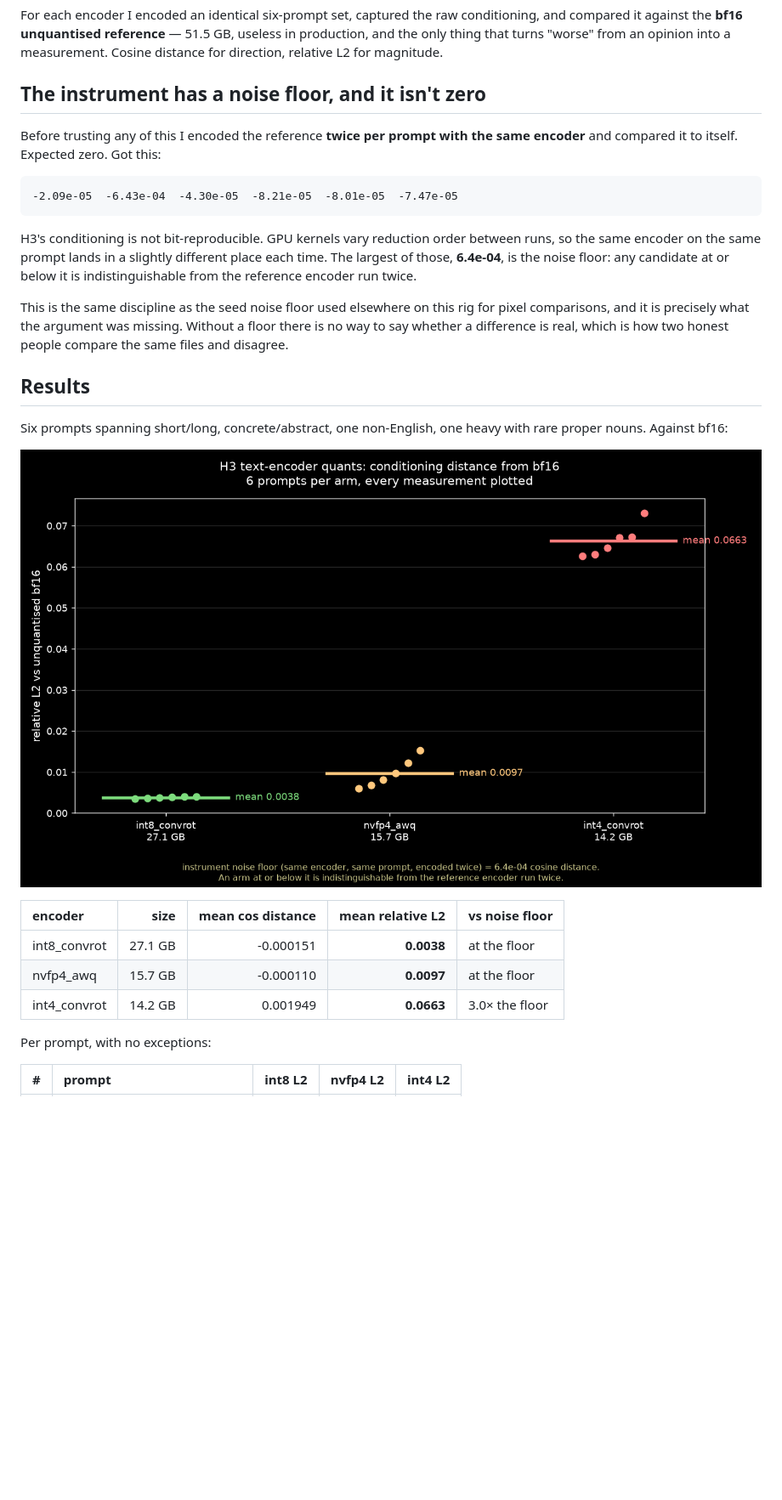
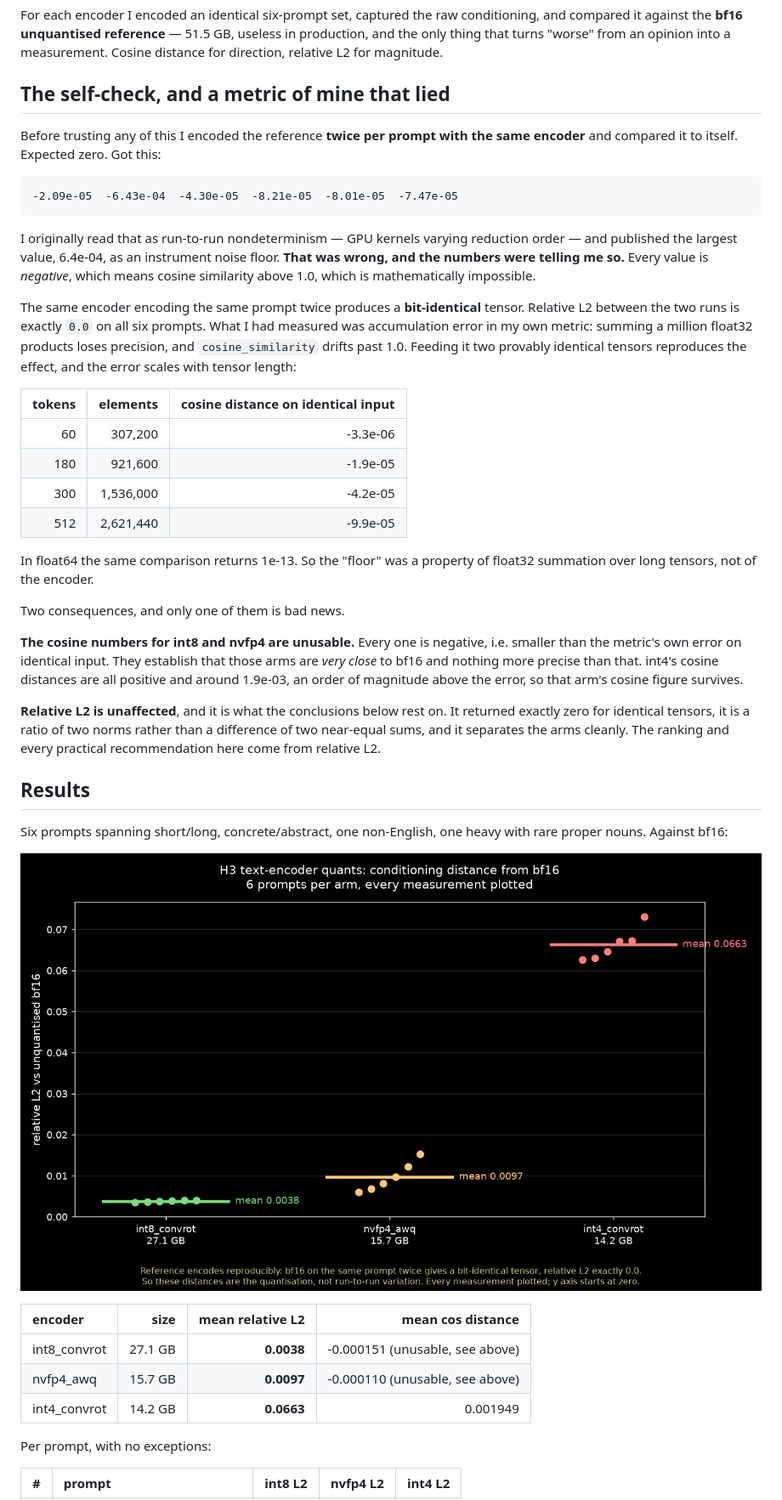
Before and after one commit to gavmor/regular-labs, a Markdown page: src/2026-09-17-h3-quant-conditioning-fidelity.md, the part around one of its changes. Shown at 85% size. GitHub-like rendering; pictures changed too: src/images/2026-09-17-h3-quant-conditioning-fidelity/conditioning-distance.png; blank space fills up the shorter version.

````diff
--- a/src/2026-09-17-h3-quant-conditioning-fidelity.md
+++ b/src/2026-09-17-h3-quant-conditioning-fidelity.md
@@ -43,7 +44,7 @@ conditioning, and compared it against the **bf16 unquantised reference** —
 opinion into a measurement. Cosine distance for direction, relative L2 for
 magnitude.
 
-## The instrument has a noise floor, and it isn't zero
+## The self-check, and a metric of mine that lied
 
 Before trusting any of this I encoded the reference **twice per prompt with the
 same encoder** and compared it to itself. Expected zero. Got this:
@@ -52,16 +53,41 @@ same encoder** and compared it to itself. Expected zero. Got this:
 -2.09e-05  -6.43e-04  -4.30e-05  -8.21e-05  -8.01e-05  -7.47e-05
 ```
 
-H3's conditioning is not bit-reproducible. GPU kernels vary reduction order
-between runs, so the same encoder on the same prompt lands in a slightly
-different place each time. The largest of those, **6.4e-04**, is the noise
-floor: any candidate at or below it is indistinguishable from the reference
-encoder run twice.
+I originally read that as run-to-run nondeterminism — GPU kernels varying
+reduction order — and published the largest value, 6.4e-04, as an instrument
+noise floor. **That was wrong, and the numbers were telling me so.** Every
+value is *negative*, which means cosine similarity above 1.0, which is
+mathematically impossible.
 
-This is the same discipline as the seed noise floor used elsewhere on this rig
-for pixel comparisons, and it is precisely what the argument was missing.
-Without a floor there is no way to say whether a difference is real, which is
-how two honest people compare the same files and disagree.
+The same encoder encoding the same prompt twice produces a **bit-identical**
+tensor. Relative L2 between the two runs is exactly `0.0` on all six prompts.
+What I had measured was accumulation error in my own metric: summing a million
+float32 products loses precision, and `cosine_similarity` drifts past 1.0.
+Feeding it two provably identical tensors reproduces the effect, and the error
+scales with tensor length:
+
+| tokens | elements | cosine distance on identical input |
+| --: | --: | --: |
+| 60 | 307,200 | -3.3e-06 |
+| 180 | 921,600 | -1.9e-05 |
+| 300 | 1,536,000 | -4.2e-05 |
+| 512 | 2,621,440 | -9.9e-05 |
+
+In float64 the same comparison returns 1e-13. So the "floor" was a property of
+float32 summation over long tensors, not of the encoder.
+
+Two consequences, and only one of them is bad news.
+
+**The cosine numbers for int8 and nvfp4 are unusable.** Every one is negative,
+i.e. smaller than the metric's own error on identical input. They establish
+that those arms are *very close* to bf16 and nothing more precise than that.
+int4's cosine distances are all positive and around 1.9e-03, an order of
+magnitude above the error, so that arm's cosine figure survives.
+
+**Relative L2 is unaffected**, and it is what the conclusions below rest on. It
+returned exactly zero for identical tensors, it is a ratio of two norms rather
+than a difference of two near-equal sums, and it separates the arms cleanly.
+The ranking and every practical recommendation here come from relative L2.
 
 ## Results
 
@@ -70,11 +96,11 @@ with rare proper nouns. Against bf16:
 
 ![Conditioning distance from bf16 by encoder](images/2026-09-17-h3-quant-conditioning-fidelity/conditioning-distance.png)
 
-| encoder | size | mean cos distance | mean relative L2 | vs noise floor |
-| :-- | --: | --: | --: | :-- |
-| int8_convrot | 27.1 GB | -0.000151 | **0.0038** | at the floor |
-| nvfp4_awq | 15.7 GB | -0.000110 | **0.0097** | at the floor |
-| int4_convrot | 14.2 GB | 0.001949 | **0.0663** | 3.0× the floor |
+| encoder | size | mean relative L2 | mean cos distance |
+| :-- | --: | --: | --: |
+| int8_convrot | 27.1 GB | **0.0038** | -0.000151 (unusable, see above) |
+| nvfp4_awq | 15.7 GB | **0.0097** | -0.000110 (unusable, see above) |
+| int4_convrot | 14.2 GB | **0.0663** | 0.001949 |
 
 Per prompt, with no exceptions:
 
````
Also changed, not shown: other parts of src/2026-09-17-h3-quant-conditioning-fidelity.md (+30 -23 lines), 1 other file.
